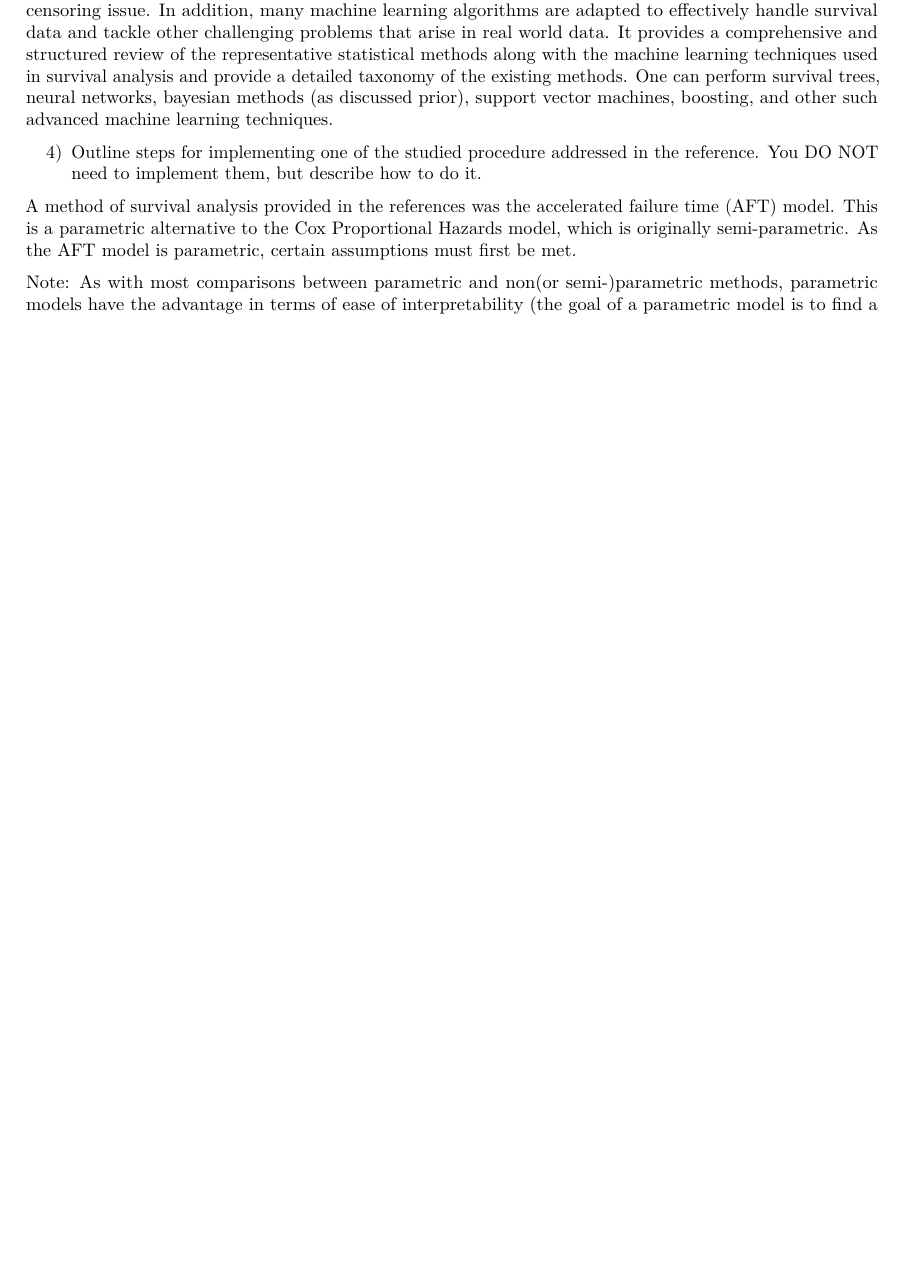
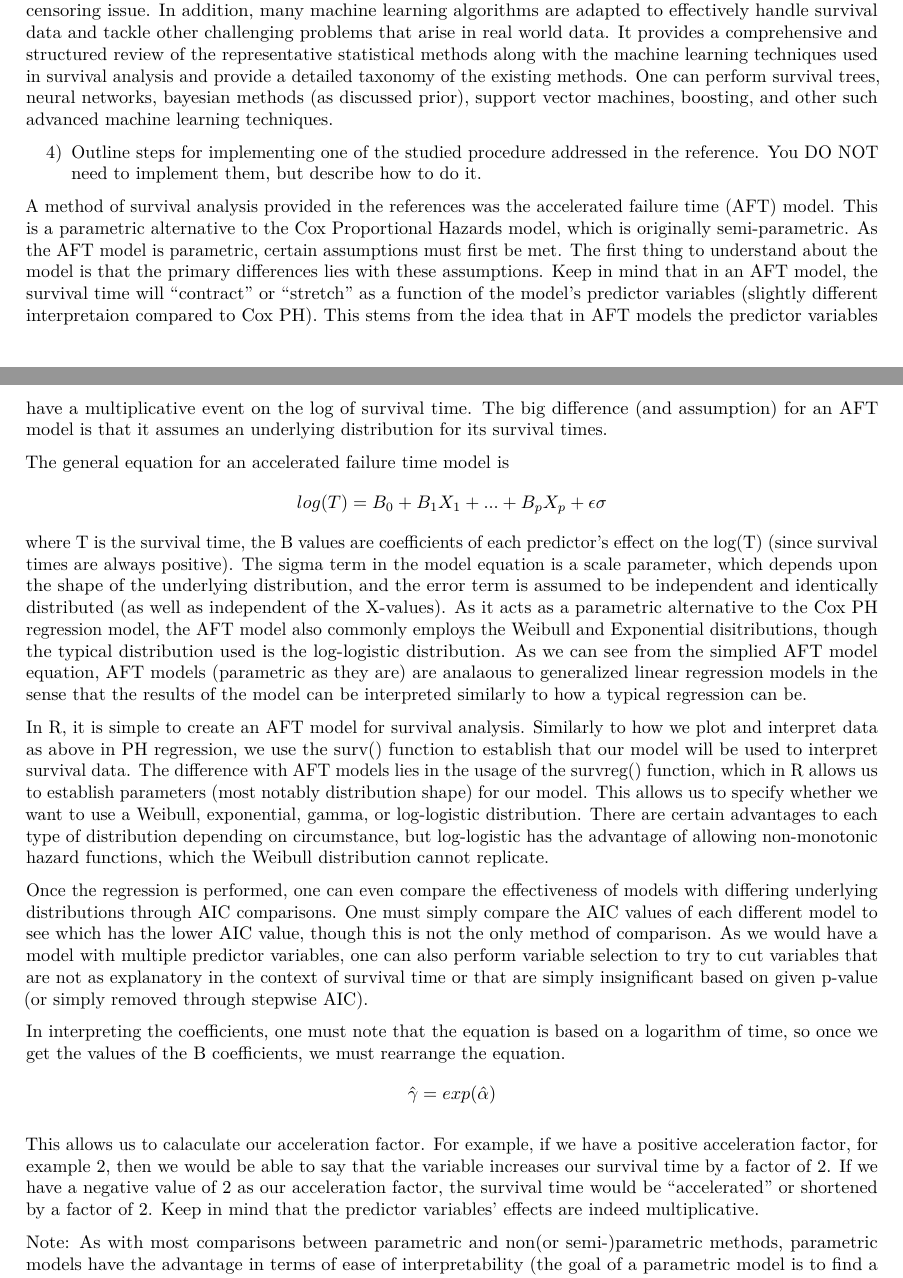
Before and after one commit to pewilliams/isye-6404-fall18-proj, an R Markdown document (enrichment_projects/cp1-1/computer_project1.1_fall18.Rmd): part of page 6 of 7 before the commit and two parts of pages 6 and 7 of 7 after it, the two joined at a grey line, cut so that both start at the same text, the shorter picture padded with empty space. Rendered offline with R 4.5, knitr and Pandoc, then LaTeX, with nearby package versions; code that draws random numbers runs with fixed seeds of ours; some code elsewhere in the file could not run offline.

Commit message:
updates on task 4, might need some help

```diff
--- a/enrichment_projects/cp1-1/computer_project1.1_fall18.Rmd
+++ b/enrichment_projects/cp1-1/computer_project1.1_fall18.Rmd
@@ -182,7 +182,19 @@ Although above references developed traditional statistical approaches to overco
 
 4) Outline steps for implementing one of the studied procedure addressed in the reference. You DO NOT need to implement them, but describe how to do it.
 
-A method of survival analysis provided in the references was the accelerated failure time (AFT) model. This is a parametric alternative to the Cox Proportional Hazards model, which is originally semi-parametric. As the AFT model is parametric, certain assumptions must first be met.
+A method of survival analysis provided in the references was the accelerated failure time (AFT) model. This is a parametric alternative to the Cox Proportional Hazards model, which is originally semi-parametric. As the AFT model is parametric, certain assumptions must first be met. The first thing to understand about the model is that the primary differences lies with these assumptions. Keep in mind that in an AFT model, the survival time will "contract" or "stretch" as a function of the model's predictor variables (slightly different interpretaion compared to Cox PH). This stems from the idea that in AFT models the predictor variables have a multiplicative event on the log of survival time. The big difference (and assumption) for an AFT model is that it assumes an underlying distribution for its survival times.
+
+The general equation for an accelerated failure time model is $$log(T) = B_0 + B_{1}X_{1} + ... + B_{p}X_{p} + \epsilon\sigma$$ where T is the survival time, the B values are coefficients of each predictor's effect on the log(T) (since survival times are always positive). The sigma term in the model equation is a scale parameter, which depends upon the shape of the underlying distribution, and the error term is assumed to be independent and identically distributed (as well as independent of the X-values). As it acts as a parametric alternative to the Cox PH regression model, the AFT model also commonly employs the Weibull and Exponential disitributions, though the typical distribution used is the log-logistic distribution. As we can see from the simplied AFT model equation, AFT models (parametric as they are) are analaous to generalized linear regression models in the sense that the results of the model can be interpreted similarly to how a typical regression can be.
+
+In R, it is simple to create an AFT model for survival analysis. Similarly to how we plot and interpret data as above in PH regression, we use the surv() function to establish that our model will be used to interpret survival data. The difference with AFT models lies in the usage of the survreg() function, which in R allows us to establish parameters (most notably distribution shape) for our model. This allows us to specify whether we want to use a Weibull, exponential, gamma, or log-logistic distribution. There are certain advantages to each type of distribution depending on circumstance, but log-logistic has the advantage of allowing non-monotonic hazard functions, which the Weibull distribution cannot replicate.
+
+Once the regression is performed, one can even compare the effectiveness of models with differing underlying distributions through AIC comparisons. One must simply compare the AIC values of each different model to see which has the lower AIC value, though this is not the only method of comparison. As we would have a model with multiple predictor variables, one can also perform variable selection to try to cut variables that are not as explanatory in the context of survival time or that are simply insignificant based on given p-value (or simply removed through stepwise AIC).
+
+In interpreting the coefficients, one must note that the equation is based on a logarithm of time, so once we get the values of the B coefficients, we must rearrange the equation. $$\hat{\gamma} = exp(\hat{\alpha})$$
+
+This allows us to calaculate our acceleration factor. For example, if we have a positive acceleration factor, for example 2, then we would be able to say that the variable increases our survival time by a factor of 2. If we have a negative value of 2 as our acceleration factor, the survival time would be "accelerated" or shortened by a factor of 2. Keep in mind that the predictor variables' effects are indeed multiplicative.
+
+
 
 Note: As with most comparisons between parametric and non(or semi-)parametric methods, parametric models have the advantage in terms of ease of interpretability (the goal of a parametric model is to find a certain parameter that helps build a model representative of the data. This also leads to a disadvantage: parametric models require a foundational distribution of the data with which to base the model off of, which may not always be feasible. A violation of assumptions in a parametric model would then lead us to potentially sub-optimal results.
 
```
